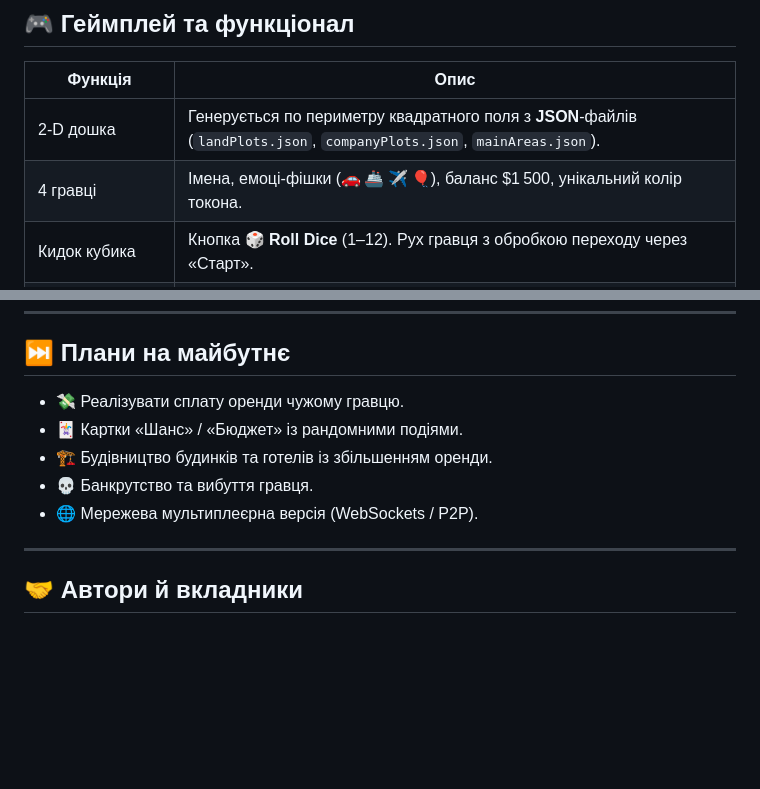
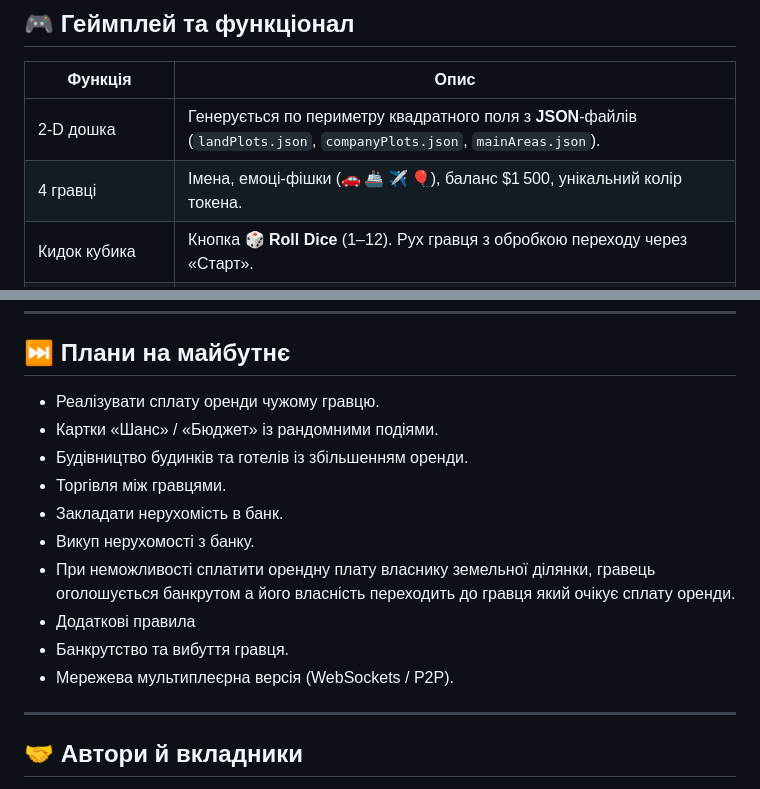
Before and after one commit to zijking/momopoliya-js, a Markdown page: readme.md, 2 parts joined by grey strips. GitHub-like rendering; blank space fills up the shorter version.

```diff
--- a/readme.md
+++ b/readme.md
@@ -9,7 +9,7 @@
 |  Функція            |  Опис                                                                                                                      |
 | ------------------- | -------------------------------------------------------------------------------------------------------------------------- |
 | 2‑D дошка           | Генерується по периметру квадратного поля з **JSON**‑файлів (`landPlots.json`, `companyPlots.json`, `mainAreas.json`).     |
-| 4 гравці            | Імена, емоці‑фішки (🚗 🚢 ✈️ 🎈), баланс \$1 500, унікальний колір токо­на.                                                |
+| 4 гравці            | Імена, емоці‑фішки (🚗 🚢 ✈️ 🎈), баланс \$1 500, унікальний колір токе­на.                                                |
 | Кидок кубика        | Кнопка **🎲 Roll Dice** (1–12). Рух гравця з обробкою переходу через «Старт».                                              |
 | Покупка власності   | Якщо поле належить "bank" — пропозиція купити за `cost`. Баланс оновлюється, власність записується у гравця.               |
 | Підсвічування полів | Після купівлі клітинка отримує клас `owned‑by‑X` і рамку кольору гравця.                                                   |
@@ -61,11 +61,16 @@ monopoly-ua/
 
 ## ⏭️ Плани на майбутнє
 
-- 💸 Реалізувати сплату оренди чужому гравцю.
-- 🃏 Картки «Шанс» / «Бюджет» із рандомними подіями.
-- 🏗 Будівництво будинків та готелів із збільшенням оренди.
-- 💀 Банкрутство та вибуття гравця.
-- 🌐 Мережева мультиплеєрна версія (WebSockets / P2P).
+- Реалізувати сплату оренди чужому гравцю.
+- Картки «Шанс» / «Бюджет» із рандомними подіями.
+- Будівництво будинків та готелів із збільшенням оренди.
+- Торгівля між гравцями.
+- Закладати нерухомість в банк.
+- Викуп нерухомості з банку.
+- При неможливості сплатити орендну плату власнику земельної ділянки, гравець оголошується банкрутом а його власність переходить до гравця який очікує сплату оренди.
+- Додаткові правила
+- Банкрутство та вибуття гравця.
+- Мережева мультиплеєрна версія (WebSockets / P2P).
 
 ---
 
```
